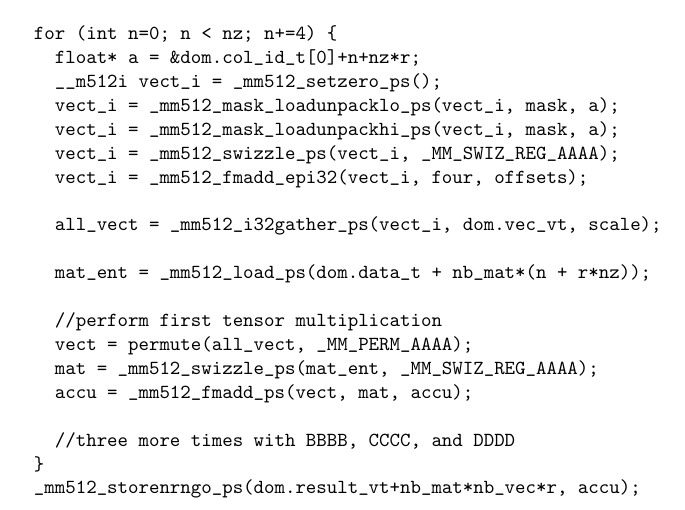
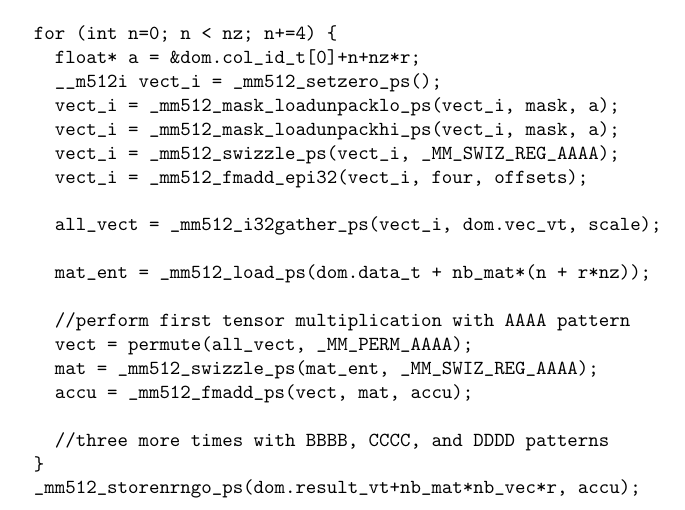
Before and after one commit to esaule/mic-radial, a LaTeX document (code.tex): part of the page, cut so that both start at the same text. Compiled offline with pdfLaTeX.

Commit message:
code touch up

```diff
--- a/code.tex
+++ b/code.tex
@@ -42,12 +42,12 @@ for (int r=0; r < nb_rows; r++) {
 
    mat_ent = _mm512_load_ps(dom.data_t + nb_mat*(n + r*nz));
 
-   //perform first tensor multiplication
+   //perform first tensor multiplication with AAAA pattern
    vect = permute(all_vect, _MM_PERM_AAAA);
    mat = _mm512_swizzle_ps(mat_ent, _MM_SWIZ_REG_AAAA);
    accu = _mm512_fmadd_ps(vect, mat, accu);
 
-   //three more times with BBBB, CCCC, and DDDD
+   //three more times with BBBB, CCCC, and DDDD patterns
  }
  _mm512_storenrngo_ps(dom.result_vt+nb_mat*nb_vec*r, accu);
 \end{verbatim}
```
Also changed, not shown: code.pdf.
